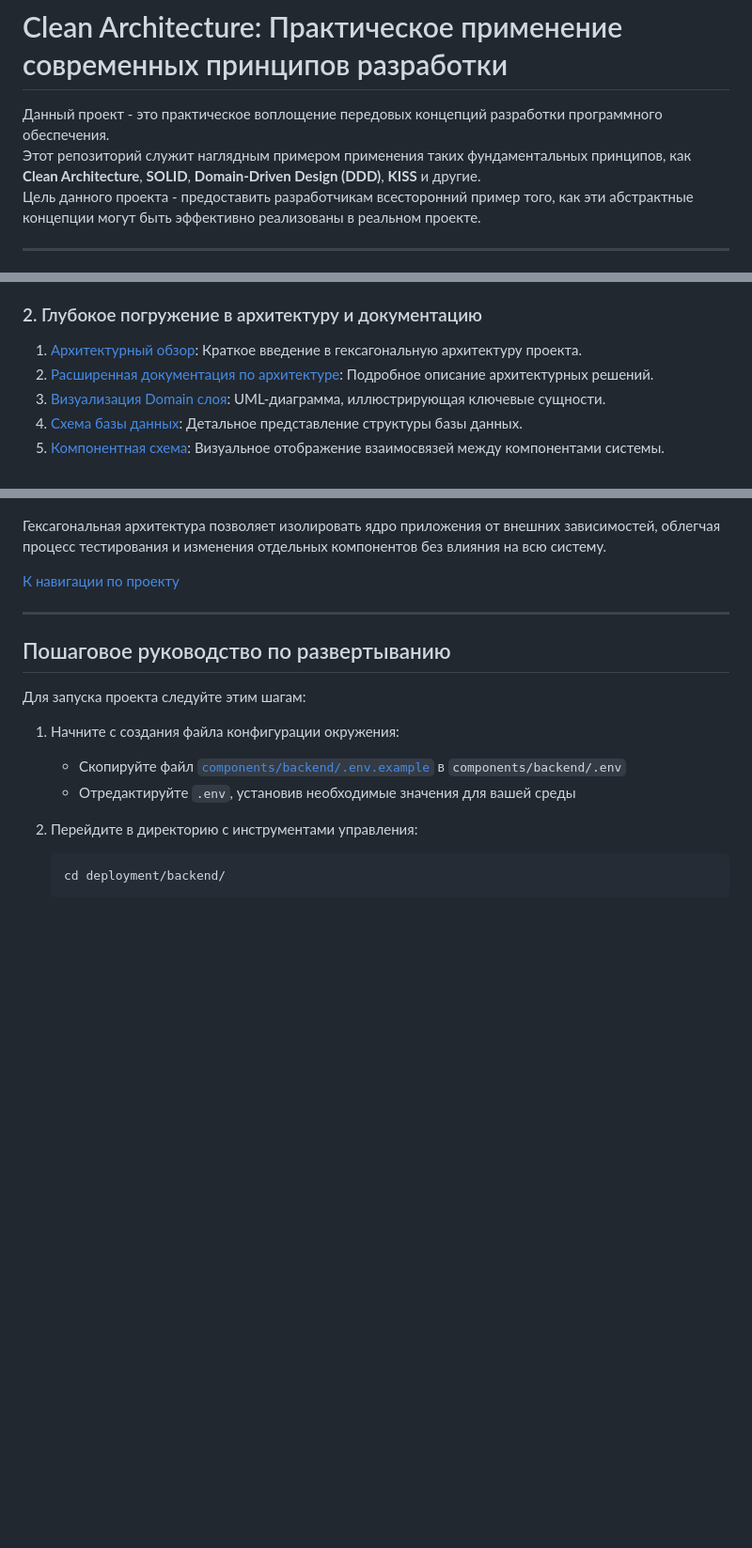
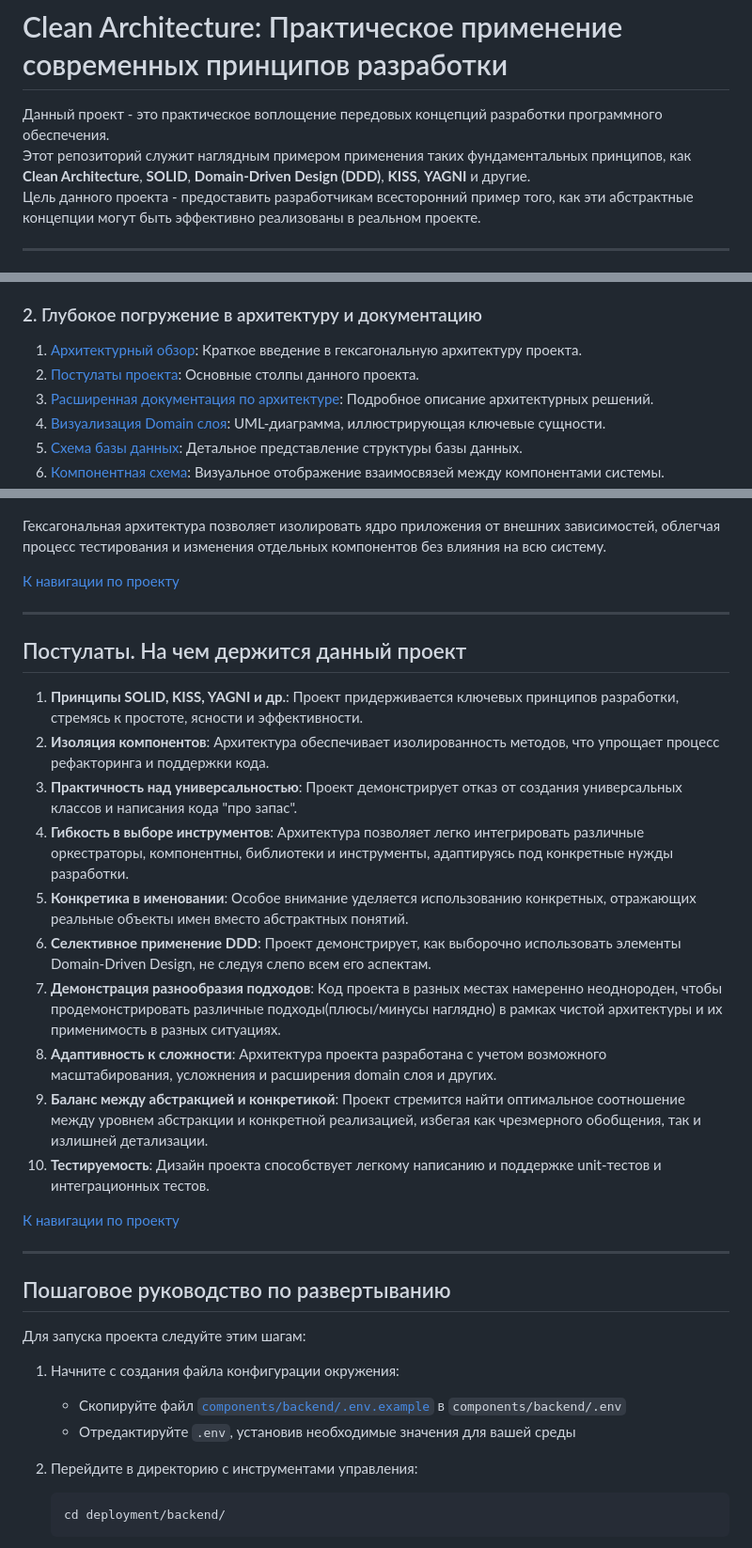
Before and after one commit to VanderSVan/Clean_Architecture, a Markdown page: README.md, 3 parts joined by grey strips. Shown at 94% size. Rendered like a GitHub page; blank space fills up the shorter version.

Commit message:
Обновить README.md проекта

```diff
--- a/README.md
+++ b/README.md
@@ -1,7 +1,7 @@
 # Clean Architecture: Практическое применение современных принципов разработки
 
 Данный проект - это практическое воплощение передовых концепций разработки программного обеспечения.
-Этот репозиторий служит наглядным примером применения таких фундаментальных принципов, как **Clean Architecture**, **SOLID**, **Domain-Driven Design (DDD)**, **KISS** и другие.
+Этот репозиторий служит наглядным примером применения таких фундаментальных принципов, как **Clean Architecture**, **SOLID**, **Domain-Driven Design (DDD)**, **KISS**, **YAGNI** и другие.
 Цель данного проекта - предоставить разработчикам всесторонний пример того, как эти абстрактные концепции могут быть эффективно реализованы в реальном проекте.
 
 ---
@@ -16,6 +16,7 @@
 ### 2. Глубокое погружение в архитектуру и документацию
 
 1. [Архитектурный обзор](#архитектурный-обзор): Краткое введение в гексагональную архитектуру проекта.
+2. [Постулаты проекта](#постулаты-на-чем-держится-данный-проект): Основные столпы данного проекта.
 2. [Расширенная документация по архитектуре](components/backend/README.md#архитектура): Подробное описание архитектурных решений.
 3. [Визуализация Domain слоя](docs/uml_diagrams/images/entities.png): UML-диаграмма, иллюстрирующая ключевые сущности.
 4. [Схема базы данных](docs/uml_diagrams/images/db_schema.png): Детальное представление структуры базы данных.
@@ -65,6 +67,22 @@
 ![hexagonal_architecture.png](docs/images/hexogonal_architecture.png)
 
 Гексагональная архитектура позволяет изолировать ядро приложения от внешних зависимостей, облегчая процесс тестирования и изменения отдельных компонентов без влияния на всю систему.
+
+[К навигации по проекту](#погружение-в-проект)
+
+---
+## Постулаты. На чем держится данный проект
+
+1. **Принципы SOLID, KISS, YAGNI и др.**: Проект придерживается ключевых принципов разработки, стремясь к простоте, ясности и эффективности.
+2. **Изоляция компонентов**: Архитектура обеспечивает изолированность методов, что упрощает процесс рефакторинга и поддержки кода.
+3. **Практичность над универсальностью**: Проект демонстрирует отказ от создания универсальных классов и написания кода "про запас".
+4. **Гибкость в выборе инструментов**: Архитектура позволяет легко интегрировать различные оркестраторы, компонентны, библиотеки и инструменты, адаптируясь под конкретные нужды разработки.
+5. **Конкретика в именовании**: Особое внимание уделяется использованию конкретных, отражающих реальные объекты имен вместо абстрактных понятий.
+6. **Селективное применение DDD**: Проект демонстрирует, как выборочно использовать элементы Domain-Driven Design, не следуя слепо всем его аспектам.
+7. **Демонстрация разнообразия подходов**: Код проекта в разных местах намеренно неоднороден, чтобы продемонстрировать различные подходы(плюсы/минусы наглядно) в рамках чистой архитектуры и их применимость в разных ситуациях.
+8. **Адаптивность к сложности**: Архитектура проекта разработана с учетом возможного масштабирования, усложнения и расширения domain слоя и других.
+9. **Баланс между абстракцией и конкретикой**: Проект стремится найти оптимальное соотношение между уровнем абстракции и конкретной реализацией, избегая как чрезмерного обобщения, так и излишней детализации.
+10. **Тестируемость**: Дизайн проекта способствует легкому написанию и поддержке unit-тестов и интеграционных тестов.
 
 [К навигации по проекту](#погружение-в-проект)
 
```
Also changed, not shown: other parts of README.md (+2 -0 lines).
